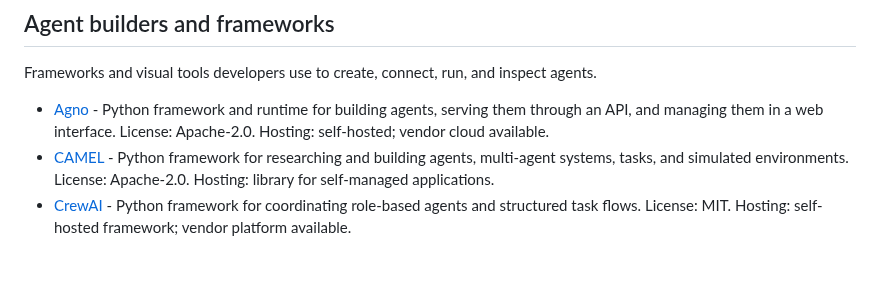
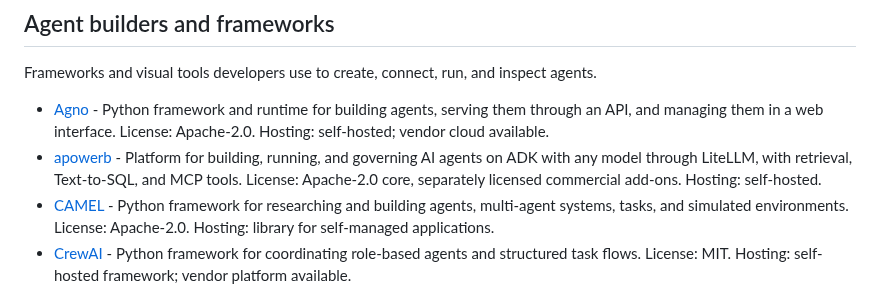
Before and after one commit to Agenta-AI/awesome-ai-agent-platforms, a Markdown page: README.md, the part around the change. GitHub-like rendering; blank space fills up the shorter version.

Commit message:
Add apowerb
Signed-off-by: DG-Elom <elom.gnaglo@gmail.com>

```diff
--- a/README.md
+++ b/README.md
@@ -43,6 +43,7 @@ Platforms that give an individual or a team persistent agents they can delegate
 Frameworks and visual tools developers use to create, connect, run, and inspect agents.
 
 - [Agno](https://github.com/agno-agi/agno) - Python framework and runtime for building agents, serving them through an API, and managing them in a web interface. License: Apache-2.0. Hosting: self-hosted; vendor cloud available.
+- [apowerb](https://github.com/apowerb/apowerb) - Platform for building, running, and governing AI agents on ADK with any model through LiteLLM, with retrieval, Text-to-SQL, and MCP tools. License: Apache-2.0 core, separately licensed commercial add-ons. Hosting: self-hosted.
 - [CAMEL](https://github.com/camel-ai/camel) - Python framework for researching and building agents, multi-agent systems, tasks, and simulated environments. License: Apache-2.0. Hosting: library for self-managed applications.
 - [CrewAI](https://github.com/crewAIInc/crewAI) - Python framework for coordinating role-based agents and structured task flows. License: MIT. Hosting: self-hosted framework; vendor platform available.
 - [Dify](https://github.com/langgenius/dify) - Platform for building AI workflows, retrieval pipelines, and agentic applications with broad model support. License: Dify Open Source License (Apache-2.0 based, with conditions). Hosting: self-hosted; vendor cloud available.
```
